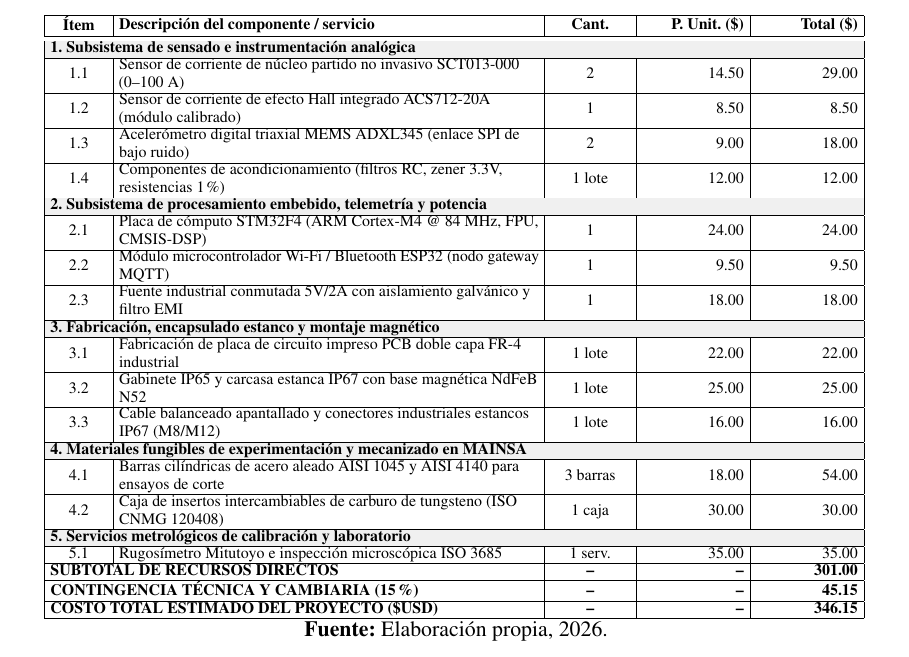
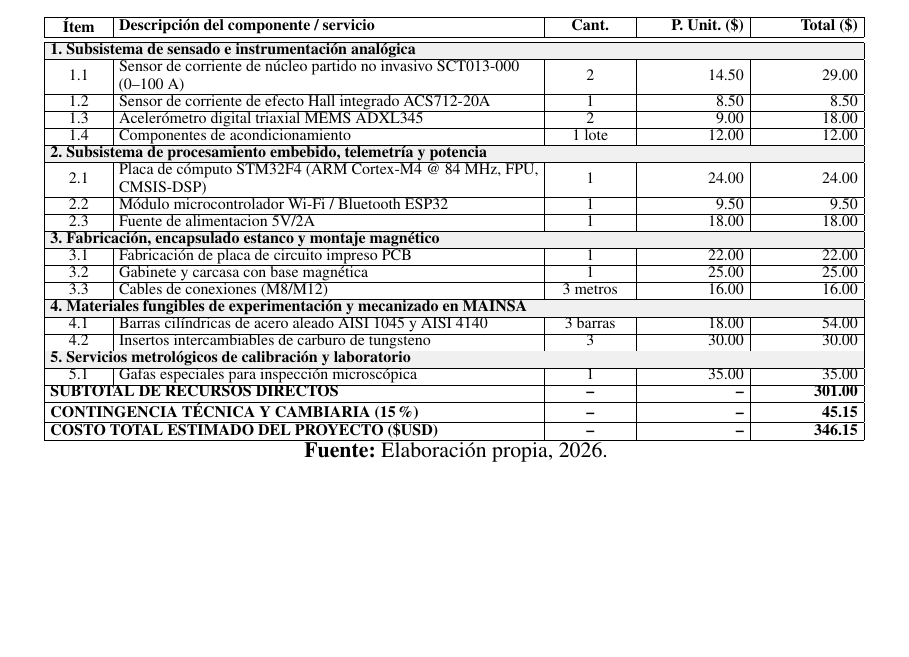
Before and after one commit to DaMStark/FORMATO_PROYECTO_DE_GRADO, a LaTeX document (FORMATOLATEX_DOC/1_Documento.tex, which reads FORMATOLATEX_DOC/10_Seccion_Presupuesto.tex): part of page 62 of 73, cut so that both start at the same text, the shorter picture padded with empty space. Compiled offline with pdfLaTeX.

Commit message:
Actualiza la sección de presupuesto

```diff
--- a/FORMATOLATEX_DOC/10_Seccion_Presupuesto.tex
+++ b/FORMATOLATEX_DOC/10_Seccion_Presupuesto.tex
@@ -22,26 +22,26 @@ La viabilidad económica para el diseño, desarrollo y validación experimental
 
 \multicolumn{5}{|l|}{\cellcolor{gray!12}\textbf{1. Subsistema de sensado e instrumentación analógica}} \\ \hline
 1.1 & Sensor de corriente de núcleo partido no invasivo SCT013-000 (0--100~A) & 2 & 14.50 & 29.00 \\ \hline
-1.2 & Sensor de corriente de efecto Hall integrado ACS712-20A (módulo calibrado) & 1 & 8.50 & 8.50 \\ \hline
-1.3 & Acelerómetro digital triaxial MEMS ADXL345 (enlace SPI de bajo ruido) & 2 & 9.00 & 18.00 \\ \hline
-1.4 & Componentes de acondicionamiento (filtros RC, zener 3.3V, resistencias 1\%) & 1 lote & 12.00 & 12.00 \\ \hline
+1.2 & Sensor de corriente de efecto Hall integrado ACS712-20A  & 1 & 8.50 & 8.50 \\ \hline
+1.3 & Acelerómetro digital triaxial MEMS ADXL345  & 2 & 9.00 & 18.00 \\ \hline
+1.4 & Componentes de acondicionamiento  & 1 lote & 12.00 & 12.00 \\ \hline
 
 \multicolumn{5}{|l|}{\cellcolor{gray!12}\textbf{2. Subsistema de procesamiento embebido, telemetría y potencia}} \\ \hline
 2.1 & Placa de cómputo STM32F4 (ARM Cortex-M4 @ 84~MHz, FPU, CMSIS-DSP) & 1 & 24.00 & 24.00 \\ \hline
-2.2 & Módulo microcontrolador Wi-Fi / Bluetooth ESP32 (nodo gateway MQTT) & 1 & 9.50 & 9.50 \\ \hline
-2.3 & Fuente industrial conmutada 5V/2A con aislamiento galvánico y filtro EMI & 1 & 18.00 & 18.00 \\ \hline
+2.2 & Módulo microcontrolador Wi-Fi / Bluetooth ESP32 & 1 & 9.50 & 9.50 \\ \hline
+2.3 & Fuente de alimentacion 5V/2A & 1 & 18.00 & 18.00 \\ \hline
 
 \multicolumn{5}{|l|}{\cellcolor{gray!12}\textbf{3. Fabricación, encapsulado estanco y montaje magnético}} \\ \hline
-3.1 & Fabricación de placa de circuito impreso PCB doble capa FR-4 industrial & 1 lote & 22.00 & 22.00 \\ \hline
-3.2 & Gabinete IP65 y carcasa estanca IP67 con base magnética NdFeB N52 & 1 lote & 25.00 & 25.00 \\ \hline
-3.3 & Cable balanceado apantallado y conectores industriales estancos IP67 (M8/M12) & 1 lote & 16.00 & 16.00 \\ \hline
+3.1 & Fabricación de placa de circuito impreso PCB & 1 & 22.00 & 22.00 \\ \hline
+3.2 & Gabinete y carcasa con base magnética & 1 & 25.00 & 25.00 \\ \hline
+3.3 & Cables de conexiones (M8/M12) & 3 metros & 16.00 & 16.00 \\ \hline
 
 \multicolumn{5}{|l|}{\cellcolor{gray!12}\textbf{4. Materiales fungibles de experimentación y mecanizado en MAINSA}} \\ \hline
-4.1 & Barras cilíndricas de acero aleado AISI 1045 y AISI 4140 para ensayos de corte & 3 barras & 18.00 & 54.00 \\ \hline
-4.2 & Caja de insertos intercambiables de carburo de tungsteno (ISO CNMG 120408) & 1 caja & 30.00 & 30.00 \\ \hline
+4.1 & Barras cilíndricas de acero aleado AISI 1045 y AISI 4140  & 3 barras & 18.00 & 54.00 \\ \hline
+4.2 & Insertos intercambiables de carburo de tungsteno  & 3 & 30.00 & 30.00 \\ \hline
 
 \multicolumn{5}{|l|}{\cellcolor{gray!12}\textbf{5. Servicios metrológicos de calibración y laboratorio}} \\ \hline
-5.1 & Rugosímetro Mitutoyo e inspección microscópica ISO 3685 & 1 serv. & 35.00 & 35.00 \\ \hline
+5.1 & Gafas especiales para inspección microscópica & 1 & 35.00 & 35.00 \\ \hline
 
 \multicolumn{2}{|l|}{\textbf{SUBTOTAL DE RECURSOS DIRECTOS}} & \textbf{--} & \textbf{--} & \textbf{301.00} \\ \hline
 \multicolumn{2}{|l|}{\textbf{CONTINGENCIA TÉCNICA Y CAMBIARIA (15\%)}} & \textbf{--} & \textbf{--} & \textbf{45.15} \\ \hline
```
